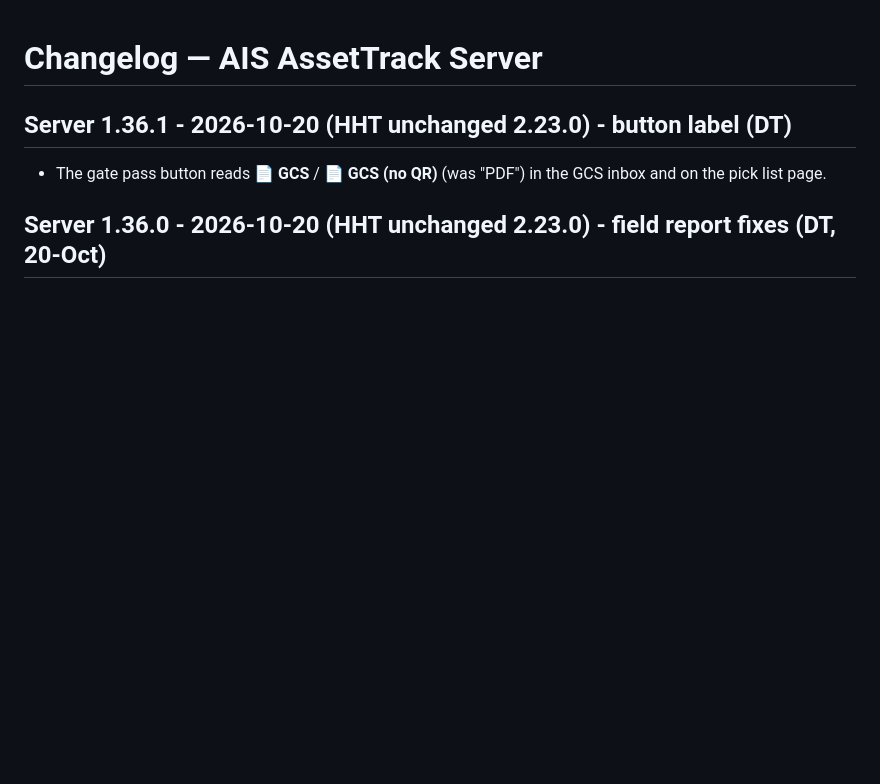
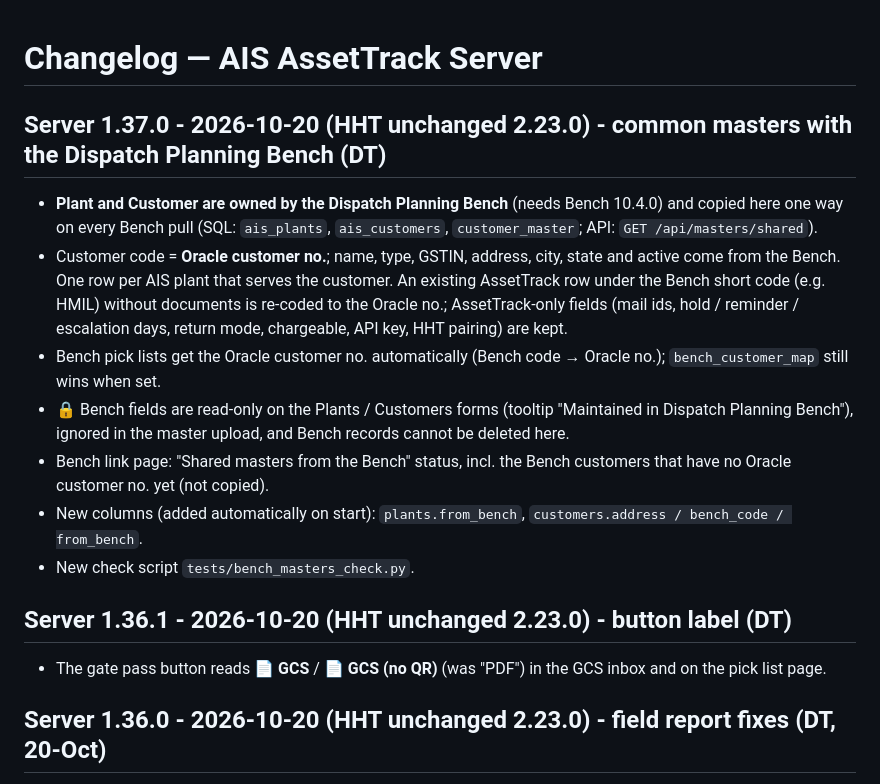
Before and after one commit to dhanaah/ais-assettrack, a Markdown page: server/CHANGELOG.md, the part around the change. Drawn GitHub-style; blank space fills up the shorter version.

Commit message:
Server 1.37.0: common masters with Dispatch Planning Bench - Developed by DT

```diff
--- a/server/CHANGELOG.md
+++ b/server/CHANGELOG.md
@@ -1,4 +1,13 @@
 # Changelog — AIS AssetTrack Server
+## Server 1.37.0 - 2026-10-20 (HHT unchanged 2.23.0) - common masters with the Dispatch Planning Bench (DT)
+- **Plant and Customer are owned by the Dispatch Planning Bench** (needs Bench 10.4.0) and copied here one way on every Bench pull (SQL: `ais_plants`, `ais_customers`, `customer_master`; API: `GET /api/masters/shared`).
+- Customer code = **Oracle customer no.**; name, type, GSTIN, address, city, state and active come from the Bench. One row per AIS plant that serves the customer. An existing AssetTrack row under the Bench short code (e.g. HMIL) without documents is re-coded to the Oracle no.; AssetTrack-only fields (mail ids, hold / reminder / escalation days, return mode, chargeable, API key, HHT pairing) are kept.
+- Bench pick lists get the Oracle customer no. automatically (Bench code → Oracle no.); `bench_customer_map` still wins when set.
+- 🔒 Bench fields are read-only on the Plants / Customers forms (tooltip "Maintained in Dispatch Planning Bench"), ignored in the master upload, and Bench records cannot be deleted here.
+- Bench link page: "Shared masters from the Bench" status, incl. the Bench customers that have no Oracle customer no. yet (not copied).
+- New columns (added automatically on start): `plants.from_bench`, `customers.address / bench_code / from_bench`.
+- New check script `tests/bench_masters_check.py`.
+
 ## Server 1.36.1 - 2026-10-20 (HHT unchanged 2.23.0) - button label (DT)
 - The gate pass button reads **📄 GCS** / **📄 GCS (no QR)** (was "PDF") in the GCS inbox and on the pick list page.
 
```
